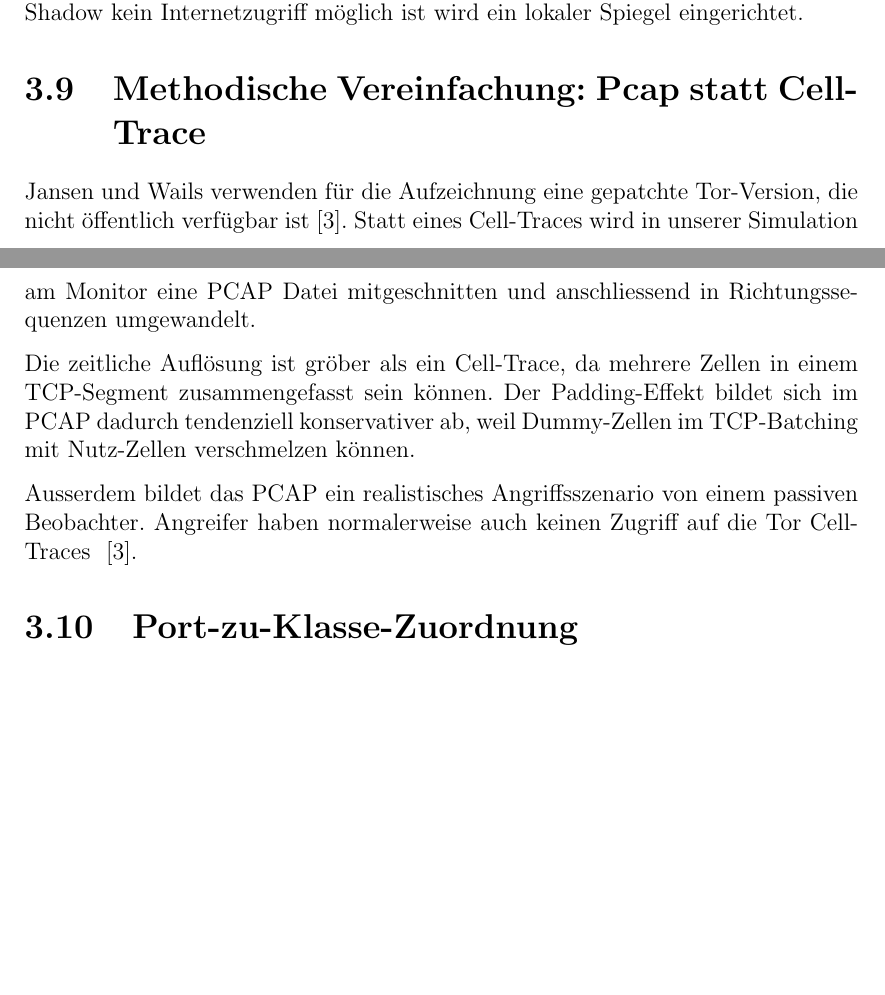
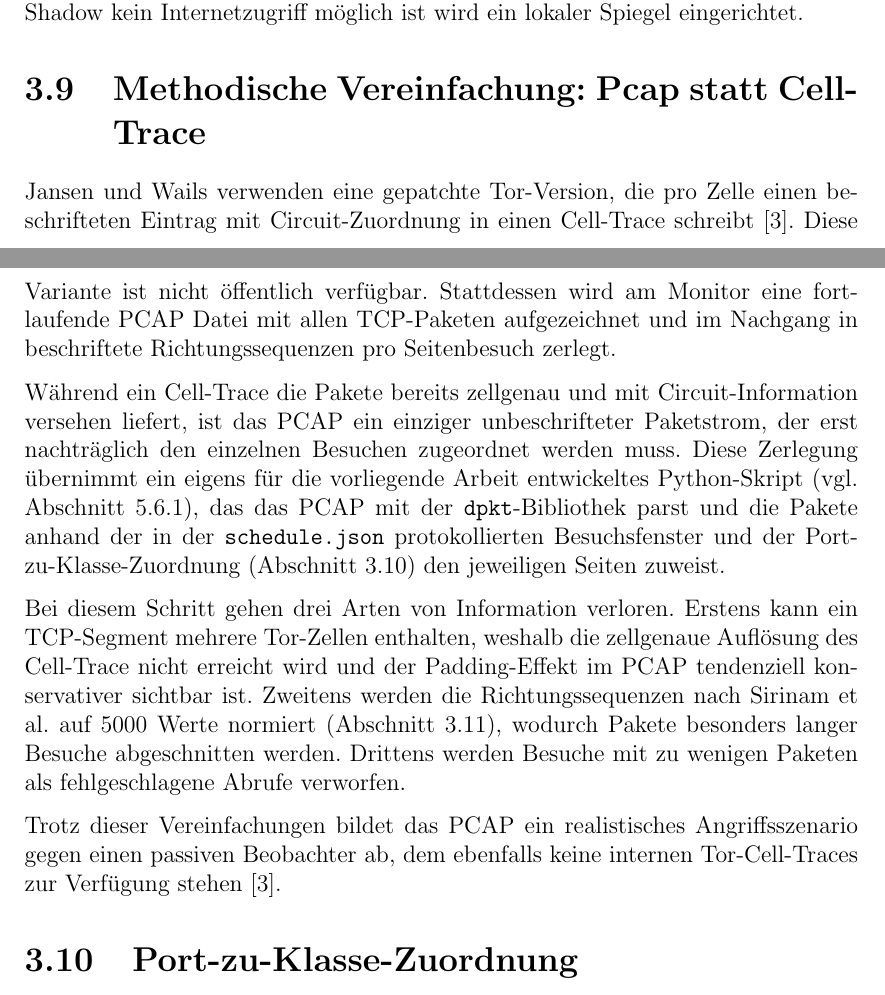
Before and after one commit to OliverStaub/BachelorThesis, a LaTeX thesis (src/thesis/hslu_thesis.tex, which reads src/thesis/chapters/03_ideen_und_konzepte.tex): two parts of pages 27 and 28 of 80, joined at a grey line, cut so that both start at the same text, the shorter picture padded with empty space. Compiled offline with pdfLaTeX.

Commit message:
save work

```diff
--- a/src/thesis/chapters/03_ideen_und_konzepte.tex
+++ b/src/thesis/chapters/03_ideen_und_konzepte.tex
@@ -66,13 +66,19 @@ Wikipedia liefert pro Artikel eine eigenständige HTML-Seite, was eine saubere E
 \section{Methodische Vereinfachung: Pcap statt Cell-Trace}
 \label{sec:konzepte_pcap}
 
-Jansen und Wails verwenden für die Aufzeichnung eine gepatchte Tor-Version, die nicht öffentlich verfügbar ist~\cite{jansen2023data}.
-Statt eines Cell-Traces wird in unserer Simulation am Monitor eine \gls{pcap} Datei mitgeschnitten und anschliessend in Richtungssequenzen umgewandelt.
+Jansen und Wails verwenden eine gepatchte Tor-Version, die pro Zelle einen beschrifteten Eintrag mit Circuit-Zuordnung in einen Cell-Trace schreibt~\cite{jansen2023data}.
+Diese Variante ist nicht öffentlich verfügbar.
+Stattdessen wird am Monitor eine fortlaufende \gls{pcap} Datei mit allen TCP-Paketen aufgezeichnet und im Nachgang in beschriftete Richtungssequenzen pro Seitenbesuch zerlegt.
 
-Die zeitliche Auflösung ist gröber als ein Cell-Trace, da mehrere Zellen in einem TCP-Segment zusammengefasst sein können.
-Der Padding-Effekt bildet sich im \gls{pcap} dadurch tendenziell konservativer ab, weil Dummy-Zellen im TCP-Batching mit Nutz-Zellen verschmelzen können.
+Während ein Cell-Trace die Pakete bereits zellgenau und mit Circuit-Information versehen liefert, ist das \gls{pcap} ein einziger unbeschrifteter Paketstrom, der erst nachträglich den einzelnen Besuchen zugeordnet werden muss.
+Diese Zerlegung übernimmt ein eigens für die vorliegende Arbeit entwickeltes Python-Skript (vgl.\ Abschnitt~\ref{sec:realisierung_pcap_to_npz}), das das \gls{pcap} mit der \texttt{dpkt}-Bibliothek parst und die Pakete anhand der in der \texttt{schedule.json} protokollierten Besuchsfenster und der Port-zu-Klasse-Zuordnung (Abschnitt~\ref{sec:konzepte_port_class}) den jeweiligen Seiten zuweist.
 
-Ausserdem bildet das \gls{pcap} ein realistisches Angriffsszenario von einem passiven Beobachter. Angreifer haben normalerweise auch keinen Zugriff auf die Tor Cell-Traces ~\cite{jansen2023data}.
+Bei diesem Schritt gehen drei Arten von Information verloren.
+Erstens kann ein TCP-Segment mehrere Tor-Zellen enthalten, weshalb die zellgenaue Auflösung des Cell-Trace nicht erreicht wird und der Padding-Effekt im \gls{pcap} tendenziell konservativer sichtbar ist.
+Zweitens werden die Richtungssequenzen nach Sirinam et al.\ auf 5000~Werte normiert (Abschnitt~\ref{sec:konzepte_features}), wodurch Pakete besonders langer Besuche abgeschnitten werden.
+Drittens werden Besuche mit zu wenigen Paketen als fehlgeschlagene Abrufe verworfen.
+
+Trotz dieser Vereinfachungen bildet das \gls{pcap} ein realistisches Angriffsszenario gegen einen passiven Beobachter ab, dem ebenfalls keine internen Tor-Cell-Traces zur Verfügung stehen~\cite{jansen2023data}.
 
 \section{Port-zu-Klasse-Zuordnung}
 \label{sec:konzepte_port_class}
```
